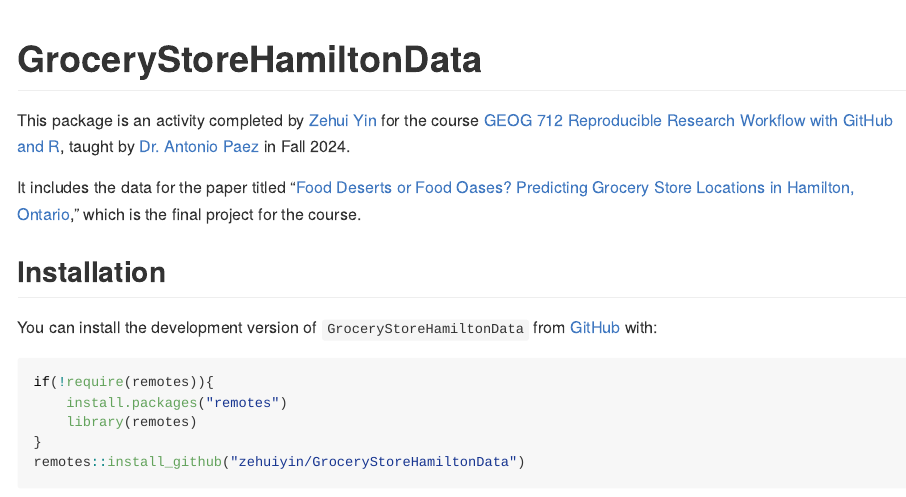
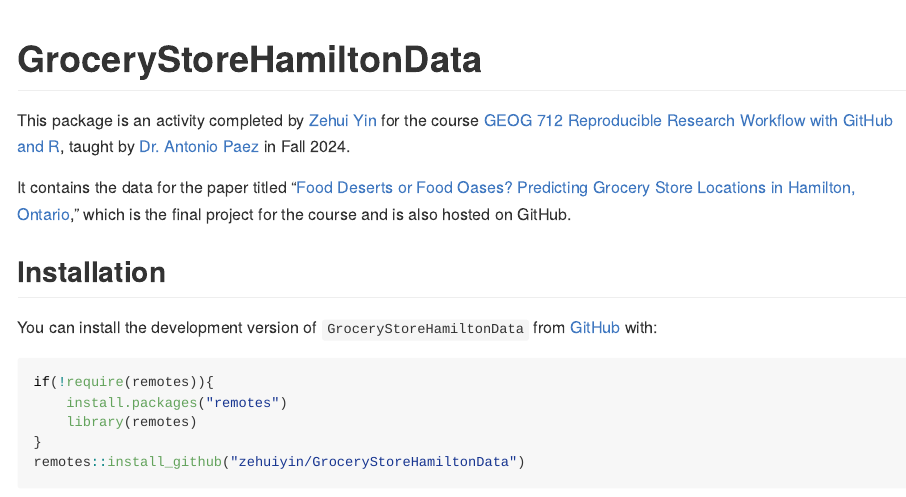
Before and after one commit to zehuiyin/GroceryStoreHamiltonData, an R Markdown document (README.Rmd): the page in a window 1100 px wide, from its top. The pictures show the output file README.md that the author committed with the source, drawn offline in the style of GitHub; long lines of code are wrapped.

Commit message:
update readme

```diff
--- a/README.Rmd
+++ b/README.Rmd
@@ -20,7 +20,7 @@ knitr::opts_chunk$set(
 
 This package is an activity completed by [Zehui Yin](https://zehuiyin.github.io/) for the course [GEOG 712 Reproducible Research Workflow with GitHub and R](https://academiccalendars.romcmaster.ca/preview_course.php?catoid=55&coid=274877), taught by [Dr. Antonio Paez](https://experts.mcmaster.ca/display/paezha) in Fall 2024.
 
-It includes the data for the paper titled "[Food Deserts or Food Oases? Predicting Grocery Store Locations in Hamilton, Ontario](https://github.com/zehuiyin/grocery_store_hamilton)," which is the final project for the course.
+It contains the data for the paper titled "[Food Deserts or Food Oases? Predicting Grocery Store Locations in Hamilton, Ontario](https://github.com/zehuiyin/grocery_store_hamilton)," which is the final project for the course and is also hosted on GitHub.
 
 ## Installation
 
```
Also changed, not shown: R/data.R (+2 -0 lines), R/prepare_data.R (+1 -1 lines), README.md, 3 other files.
